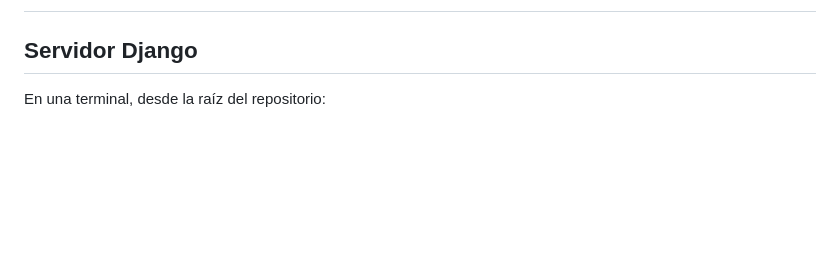
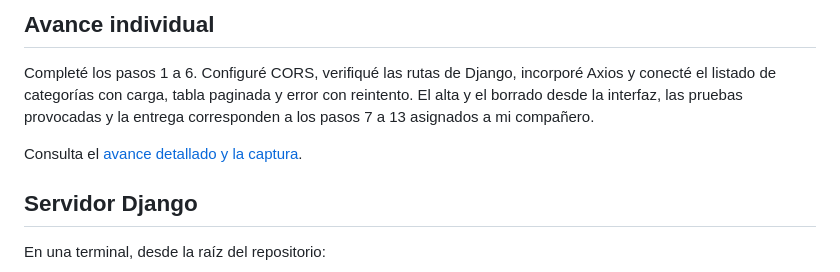
Before and after one commit to CODEcarbajal/Servicios_web-lab12, a Markdown page: README.md, the part around one of its changes. Drawn GitHub-style; blank space fills up the shorter version.

Commit message:
docs: documentar el avance del laboratorio 12

```diff
--- a/README.md
+++ b/README.md
@@ -2,3 +20,8 @@
+## Avance individual
+
+Completé los pasos 1 a 6. Configuré CORS, verifiqué las rutas de Django, incorporé Axios y conecté el listado de categorías con carga, tabla paginada y error con reintento. El alta y el borrado desde la interfaz, las pruebas provocadas y la entrega corresponden a los pasos 7 a 13 asignados a mi compañero.
+
+Consulta el [avance detallado y la captura](docs/avance.md).
 
 ## Servidor Django
 
```
Also changed, not shown: other parts of README.md (+19 -1 lines), docs/avance.md (added, +51 -0 lines), docs/evidencias/lab12-categorias.png (added).
